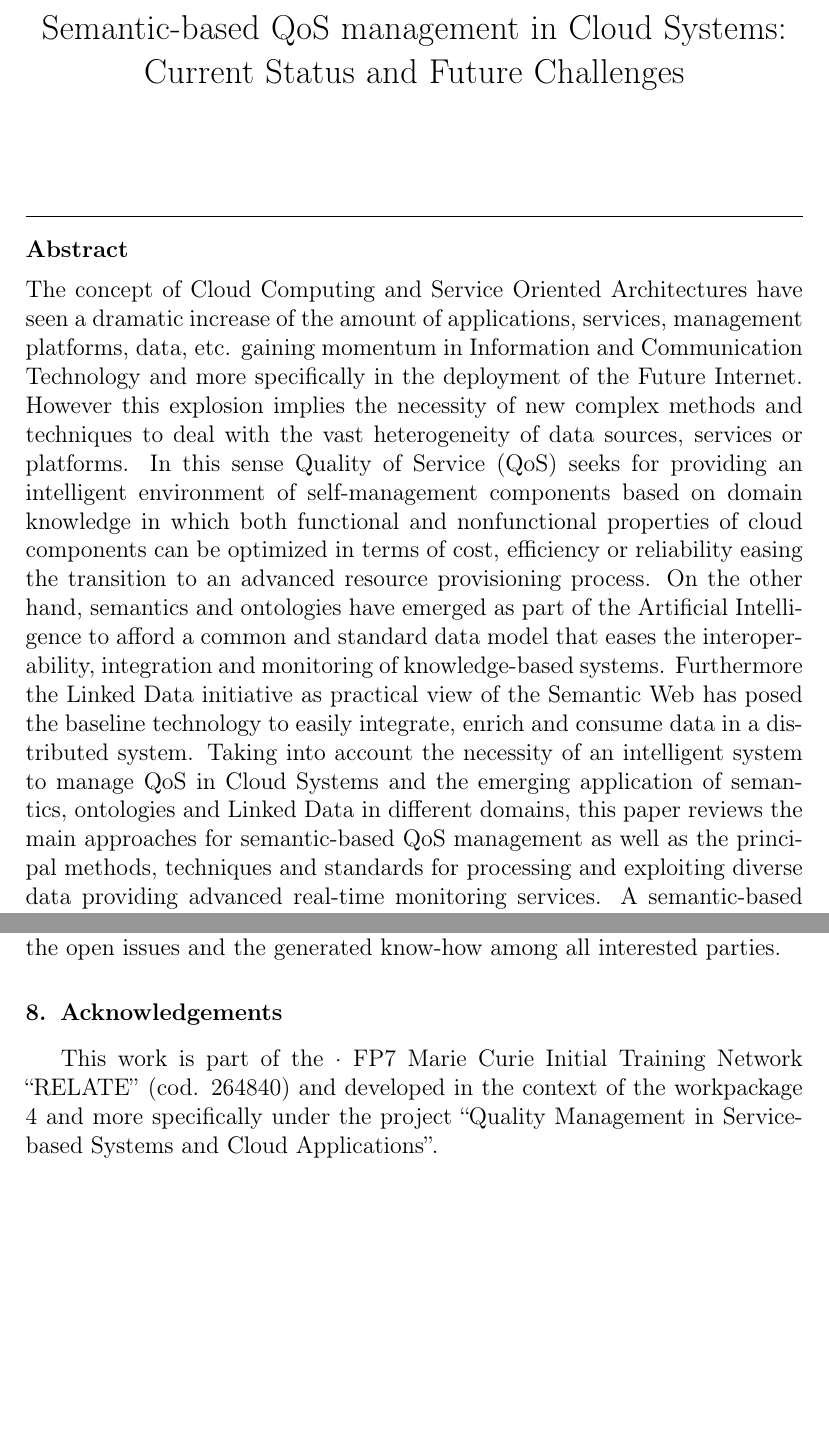
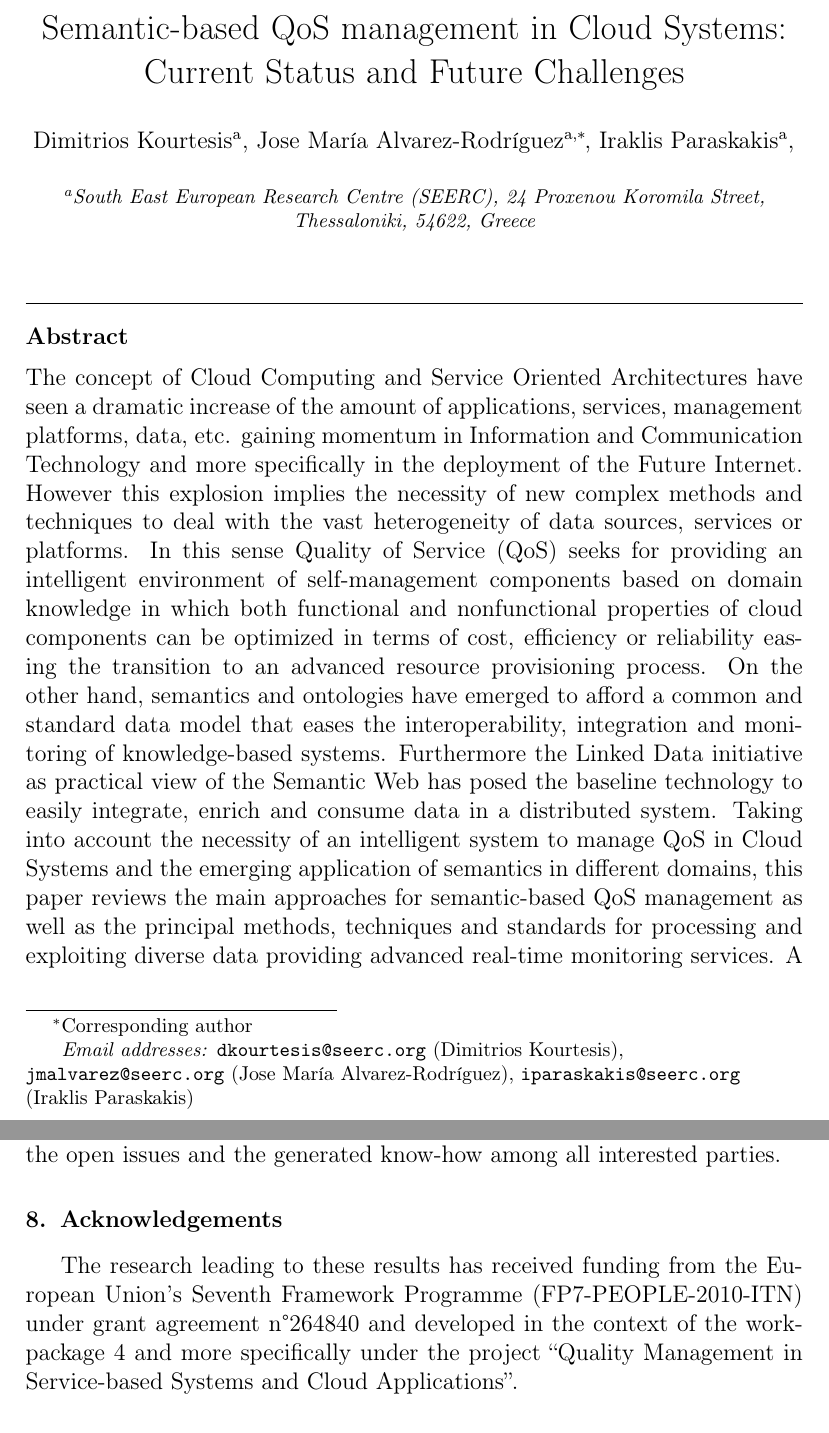
Before and after one commit to chemaar/thecloudindex, a LaTeX paper (papers/fgcs-qos/fgcs-qos.tex): two parts of pages 1 and 36 of 50, joined at a grey line, cut so that both start at the same text, the shorter picture padded with empty space. Compiled offline with pdfLaTeX.

Commit message:
ecrc-template.tex

```diff
--- a/papers/fgcs-qos/fgcs-qos.tex
+++ b/papers/fgcs-qos/fgcs-qos.tex
@@ -46,6 +46,7 @@
 \usepackage[utf8]{inputenc}
 % \usepackage{multirow}
 
+\usepackage{natbib}
 \usepackage{url}
 \usepackage{rotating}
 
@@ -110,23 +111,34 @@
 \title{Semantic-based QoS management in Cloud Systems: Current Status and Future Challenges}
 
 
+ \author[seerc]{Dimitrios Kourtesis}
+ \ead{dkourtesis@seerc.org}
+
+ \author[seerc]{Jose Mar\'{i}a Alvarez-Rodr\'{i}guez\corref{cor1}}
+ \ead{jmalvarez@seerc.org}
+
+ \author[seerc]{Iraklis Paraskakis}
+ \ead{iparaskakis@seerc.org}
+
+ \cortext[cor1]{Corresponding author}
+ \address[seerc]{South East European Research Centre (SEERC), 24 Proxenou Koromila Street, Thessaloniki, 54622, Greece}
+
+
 %% use optional labels to link authors explicitly to addresses:
+
+% \author[label3]{Dimitrios Kourtesis}
+% \address[label2]{The South East European Research Center, 54622, Thessaloniki, Greece.}
+% \ead{dkourtesis@seerc.org}
+%
 % \author[label1]{Jose María Alvarez-Rodríguez\corref{cor1}}
-% \address[label1]{The South East European Research Center, Thessaloniki, Greece.}
+% \address[label1]{The South East European Research Center, 54622, Thessaloniki, Greece.}
 % \ead{jmalvarez@seerc.org}
 % \ead[url]{http://www.seerc.org}
 %
-% \author[label2]{José Emilio Labra-Gayo}
-% \address[label2]{WESO Research Group, Department of Computer Science, University of Oviedo, 33007, Oviedo, Spain.}
-% \ead{labra@uniovi.es}
-%
-% \author[label3]{Alejandro Rodríguez-González}
-% \address[label3]{Bioinformatics at Centre for Plant Biotechnology and Genomics UPM-INIA, Polytechnic University of Madrid, Madrid, Spain.}
-% \ead{alejandro.rodriguezg@upm.es}
-%
-% \author[label4]{Patricia Ordoñez De Pablos}
-% \address[label4]{WESO Research Group, Department of Business Administration, University of Oviedo, 33007, Oviedo, Spain.}
-% \ead{patriop@uniovi.es}
+% \author[label2]{Iraklis Paraskakis}
+% \address[label2]{The South East European Research Center, 54622, Thessaloniki, Greece.}
+% \ead{iparaskakis@seerc.org}
+
 
 
 
@@ -148,14 +160,14 @@ self-management components based on domain knowledge in which both functional
 and nonfunctional properties of cloud components can be optimized in terms of
 cost, efficiency or reliability easing the transition to an advanced resource
 provisioning process. On the other hand, semantics and ontologies have emerged
-as part of the Artificial Intelligence to afford a common and standard data
-model that eases the interoperability, integration and monitoring of
+to afford a common and standard data model that eases the interoperability, integration and monitoring of
 knowledge-based systems. Furthermore the Linked Data initiative as practical
 view of the Semantic Web has posed the baseline technology to easily integrate,
 enrich and consume data in a distributed system. Taking into account the
 necessity of an intelligent system to manage QoS in Cloud Systems and the
-emerging application of semantics, ontologies and Linked Data in different
-domains, this paper reviews the main approaches for semantic-based QoS
-management as well as the principal methods, techniques and standards for
-processing and exploiting diverse data providing advanced real-time monitoring
-services. A semantic-based framework is also outlined taking into account the
+emerging application of semantics in different domains, this paper reviews the
+main approaches for semantic-based QoS management as well as the principal methods, techniques and standards for
+processing and exploiting diverse data providing advanced real-time monitoring services.
+A semantic-based framework is also outlined taking into account the QoS requirements and capabilities of semantic technologies and distributed
+datastream processing techniques. Finally a discussion of existing efforts
+and challenges are also provided to suggest future directions.
@@ -212,19 +221,16 @@ collaboration between the academic and industrial areas fostering both the open
 issues and the generated know-how among all interested parties.
 
 \section{Acknowledgements}\label{sect:ack}
-This work is part of the · FP7 Marie Curie Initial Training Network ``RELATE'' (cod. 264840) and developed in the context of the workpackage 4 and more
-specifically under the project ``Quality Management in Service-based Systems and Cloud Applications''.
+The research leading to these results has received funding from the European Union’s Seventh Framework Programme (FP7-PEOPLE-2010-ITN)
+under grant agreement n°264840 and developed in the context of the workpackage 4 and more specifically under the project
+``Quality Management in Service-based Systems and Cloud Applications''.
 
-% To-do
-% 3-Explain in detail lambda architecture
-% 5-Conclusions
-% 6-Reponse to reviewers
 
 
 %
 % \nocite{*}
+%\bibliographystyle{elsarticle-num}
 \bibliographystyle{plain}
-% %\bibliographystyle{unsrt}
 % % %\bibliographystyle{acm}
 \bibliography{cloud-references,linked-data,references}
  % \renewcommand{\bibname}{References}
```
Also changed, not shown: papers/fgcs-qos/fgcs-qos.tex (3 more changed lines).
